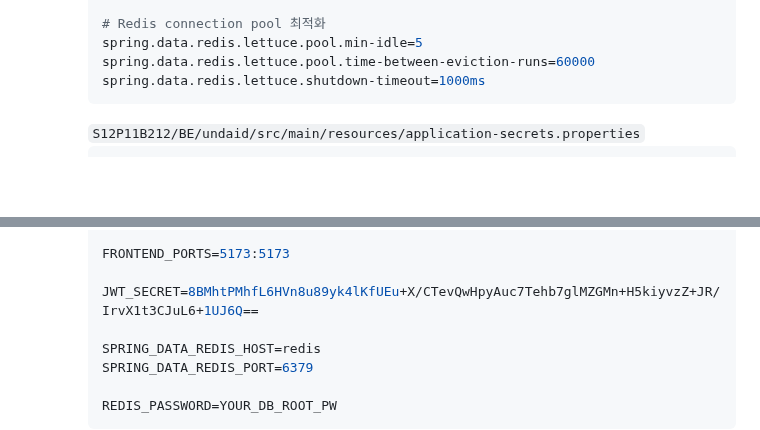
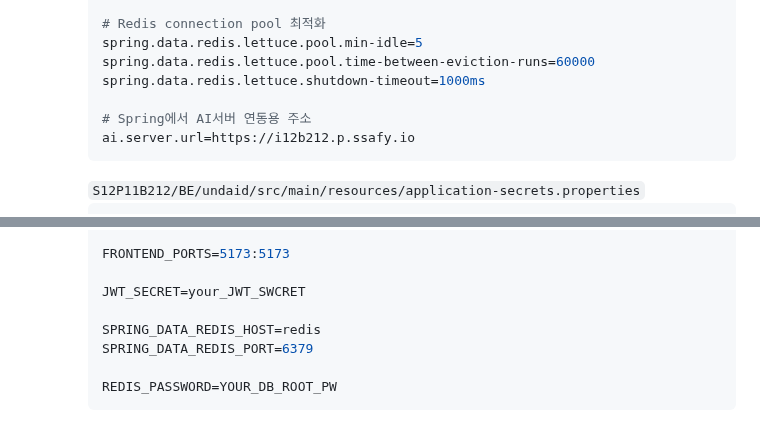
Before and after one commit to reasonyi/UndAIed, a Markdown page: exec/porting_manual.md, 2 parts joined by grey strips. Rendered like a GitHub page; blank space fills up the shorter version.

Commit message:
docs: ai서버 관련 내용 추가 및 jwt 토큰 삭제

````diff
--- a/exec/porting_manual.md
+++ b/exec/porting_manual.md
@@ -168,6 +168,9 @@
     spring.data.redis.lettuce.pool.min-idle=5
     spring.data.redis.lettuce.pool.time-between-eviction-runs=60000
     spring.data.redis.lettuce.shutdown-timeout=1000ms
+
+    # Spring에서 AI서버 연동용 주소
+    ai.server.url=https://i12b212.p.ssafy.io
      ```
     `S12P11B212/BE/undaid/src/main/resources/application-secrets.properties`
      ```properties
@@ -200,7 +203,7 @@
 
     FRONTEND_PORTS=5173:5173
 
-    JWT_SECRET=8BMhtPMhfL6HVn8u89yk4lKfUEu+X/CTevQwHpyAuc7Tehb7glMZGMn+H5kiyvzZ+JR/IrvX1t3CJuL6+1UJ6Q==
+    JWT_SECRET=your_JWT_SWCRET
 
     SPRING_DATA_REDIS_HOST=redis
     SPRING_DATA_REDIS_PORT=6379
````
